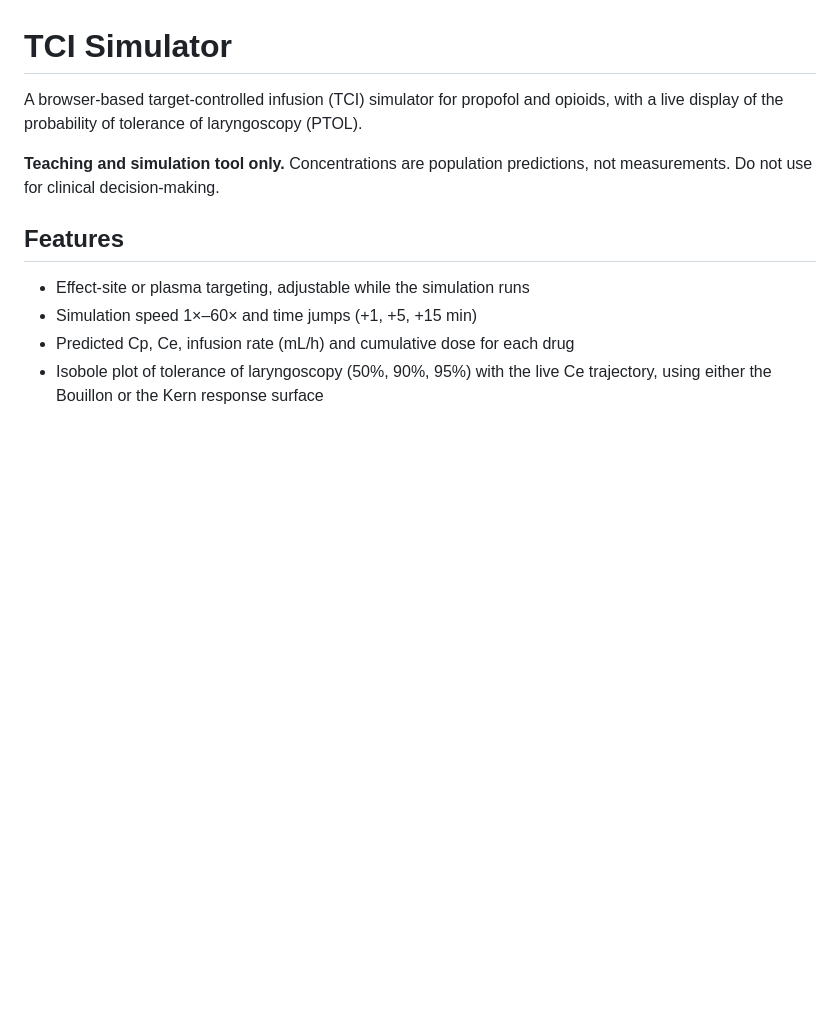
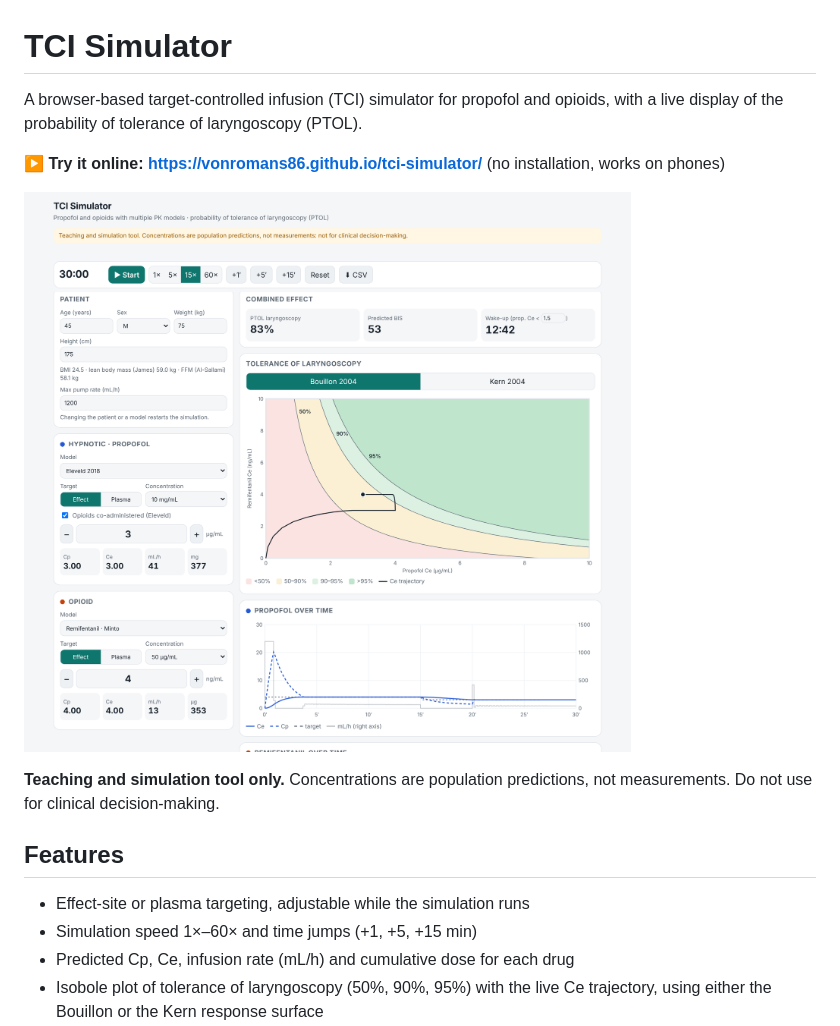
Before and after one commit to vonRomans86/tci-simulator, a Markdown page: README.md, the part around the change. Rendered like a GitHub page; pictures changed too: docs/screenshot.png (added); blank space fills up the shorter version.

Commit message:
README: add live demo link and screenshot
Co-Authored-By: Claude Opus 5.5 <noreply@anthropic.com>
Claude-Session: https://claude.ai/code/session_01L67psoyTFBPHgTqnjZ39tX

```diff
--- a/README.md
+++ b/README.md
@@ -1,6 +1,10 @@
 # TCI Simulator
 
 A browser-based target-controlled infusion (TCI) simulator for propofol and opioids, with a live display of the probability of tolerance of laryngoscopy (PTOL).
+
+**▶ Try it online: https://vonromans86.github.io/tci-simulator/** (no installation, works on phones)
+
+![TCI Simulator: propofol and remifentanil effect-site targeting with tolerance-of-laryngoscopy isoboles](docs/screenshot.png)
 
 **Teaching and simulation tool only.** Concentrations are population predictions, not measurements. Do not use for clinical decision-making.
 
```
